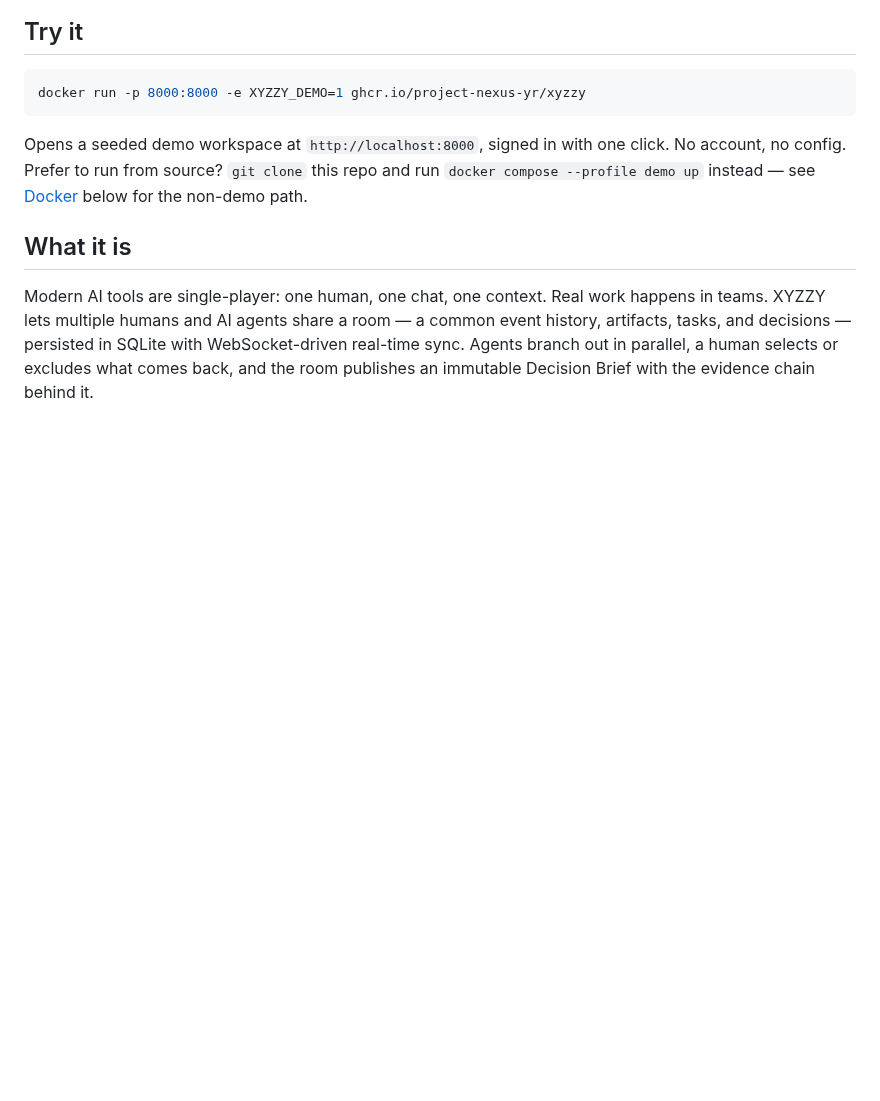
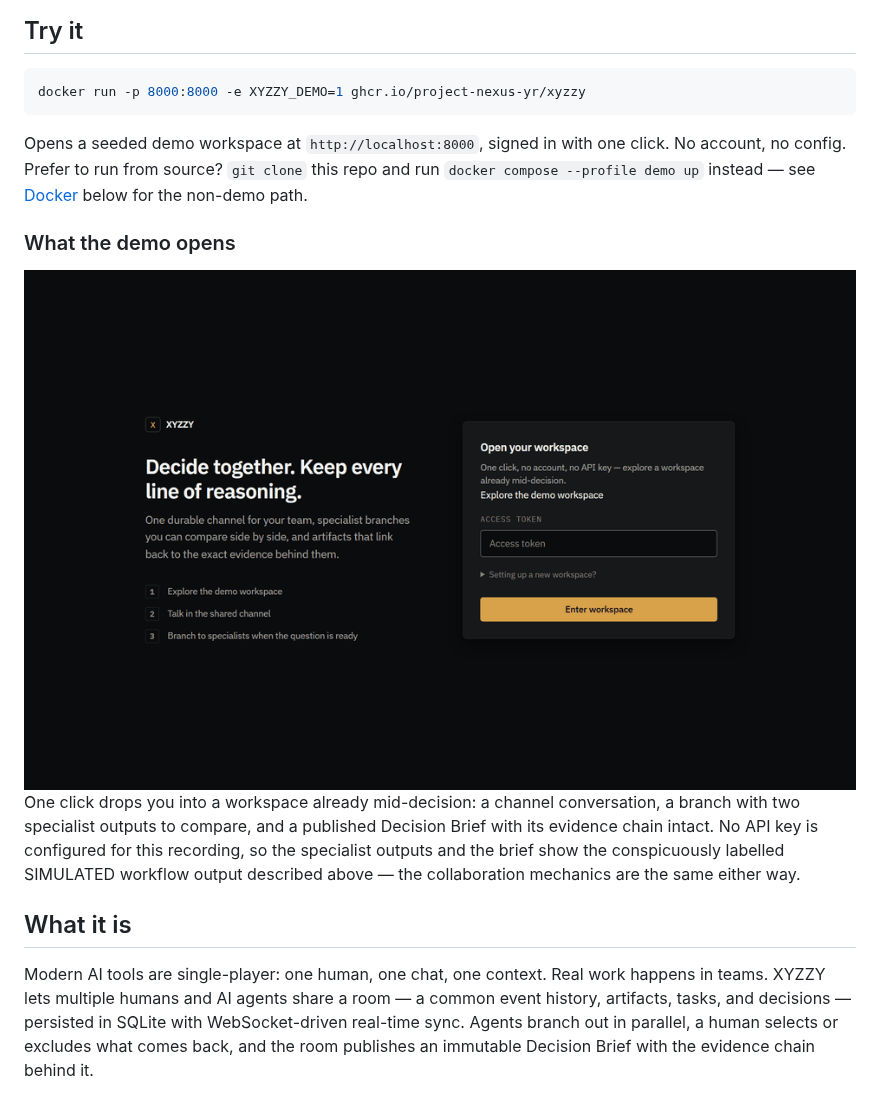
Before and after one commit to Project-Nexus-YR/XYZZY, a Markdown page: README.md, the part around the change. Drawn GitHub-style; pictures changed too: site/assets/demo.gif (added); blank space fills up the shorter version.

Commit message:
docs: the demo shows itself moving
A seven-scene tour of the seeded demo workspace (entry, conversation,
thread, branch, brief, evidence chain, Ask Meta) as a 505KB GIF under the
try-it block, captured from a real demo boot in dark theme. The paragraph
beneath it says plainly that the recording ran with no API key, so the
specialist outputs carry the SIMULATED label - the mechanics are the point.

```diff
--- a/README.md
+++ b/README.md
@@ -21,6 +21,16 @@ docker run -p 8000:8000 -e XYZZY_DEMO=1 ghcr.io/project-nexus-yr/xyzzy
 Opens a seeded demo workspace at `http://localhost:8000`, signed in with one click. No account,
 no config. Prefer to run from source? `git clone` this repo and run `docker compose --profile
 demo up` instead — see [Docker](#docker) below for the non-demo path.
+
+### What the demo opens
+
+<img src="site/assets/demo.gif" alt="Tour of the seeded XYZZY demo workspace: one-click entry into the workspace, the General channel conversation between two teammates, an open thread attached to one of those messages, the branch view comparing two specialist outputs side by side, the top of the published Decision Brief, the Decision to Claim to AgentOutput evidence chain beneath it, and an Ask Meta answer summarizing where the room's decision stands." width="960">
+
+One click drops you into a workspace already mid-decision: a channel conversation, a branch with
+two specialist outputs to compare, and a published Decision Brief with its evidence chain intact.
+No API key is configured for this recording, so the specialist outputs and the brief show the
+conspicuously labelled SIMULATED workflow output described above — the collaboration mechanics
+are the same either way.
 
 ## What it is
 
```
